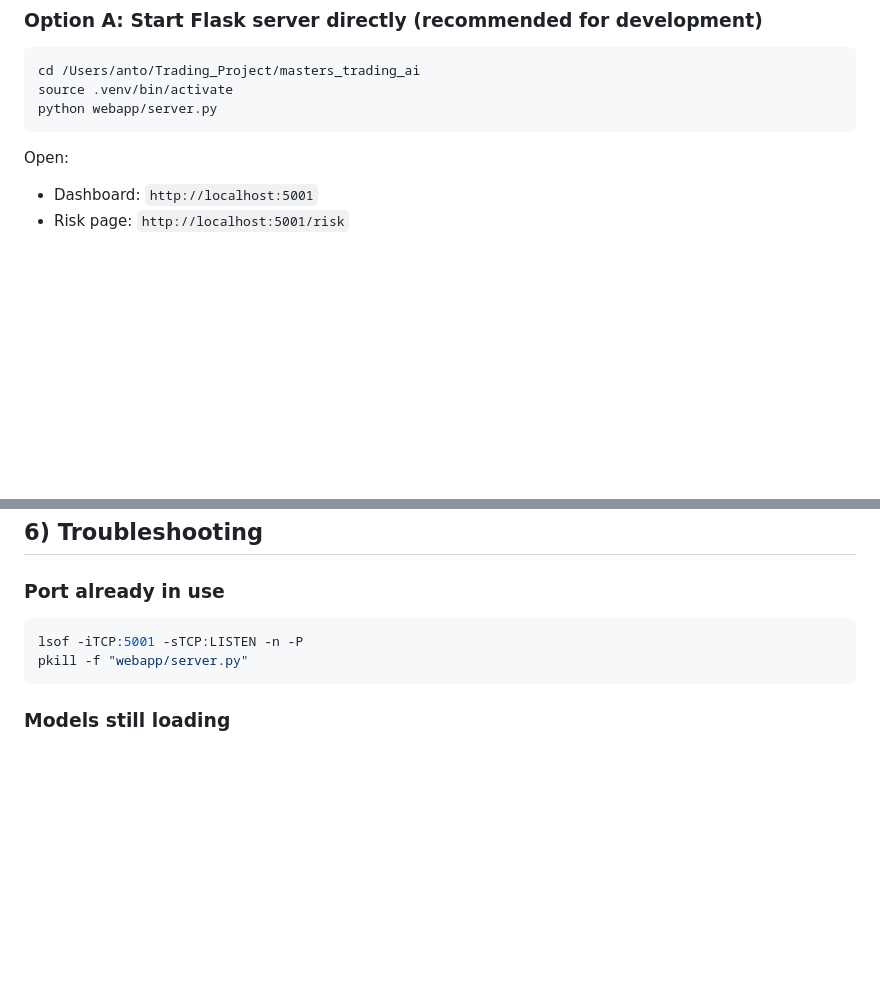
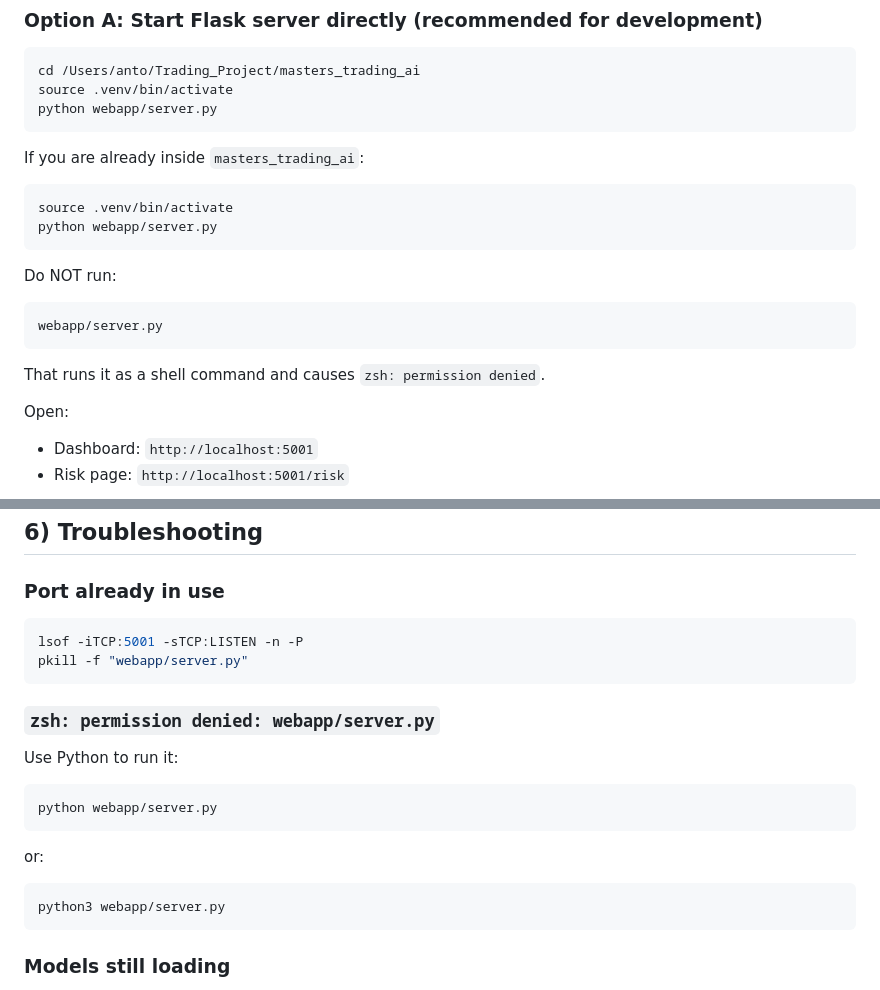
Before and after one commit to Breeganzo/Breeganzo-Trading, a Markdown page: masters_trading_ai/README.md, 2 parts joined by grey strips. Rendered like a GitHub page; blank space fills up the shorter version.

Commit message:
docs: clarify correct server run command and permission-denied fix

````diff
--- a/masters_trading_ai/README.md
+++ b/masters_trading_ai/README.md
@@ -42,6 +42,18 @@ cd /Users/anto/Trading_Project/masters_trading_ai
 source .venv/bin/activate
 python webapp/server.py
 ```
+
+If you are already inside `masters_trading_ai`:
+```bash
+source .venv/bin/activate
+python webapp/server.py
+```
+
+Do NOT run:
+```bash
+webapp/server.py
+```
+That runs it as a shell command and causes `zsh: permission denied`.
 
 Open:
 - Dashboard: `http://localhost:5001`
@@ -117,6 +129,16 @@ lsof -iTCP:5001 -sTCP:LISTEN -n -P
 pkill -f "webapp/server.py"
 ```
 
+### `zsh: permission denied: webapp/server.py`
+Use Python to run it:
+```bash
+python webapp/server.py
+```
+or:
+```bash
+python3 webapp/server.py
+```
+
 ### Models still loading
 - Wait for `/api/status` to show `models_loaded=true`
 - The navbar status in UI shows per-model load progress
````
